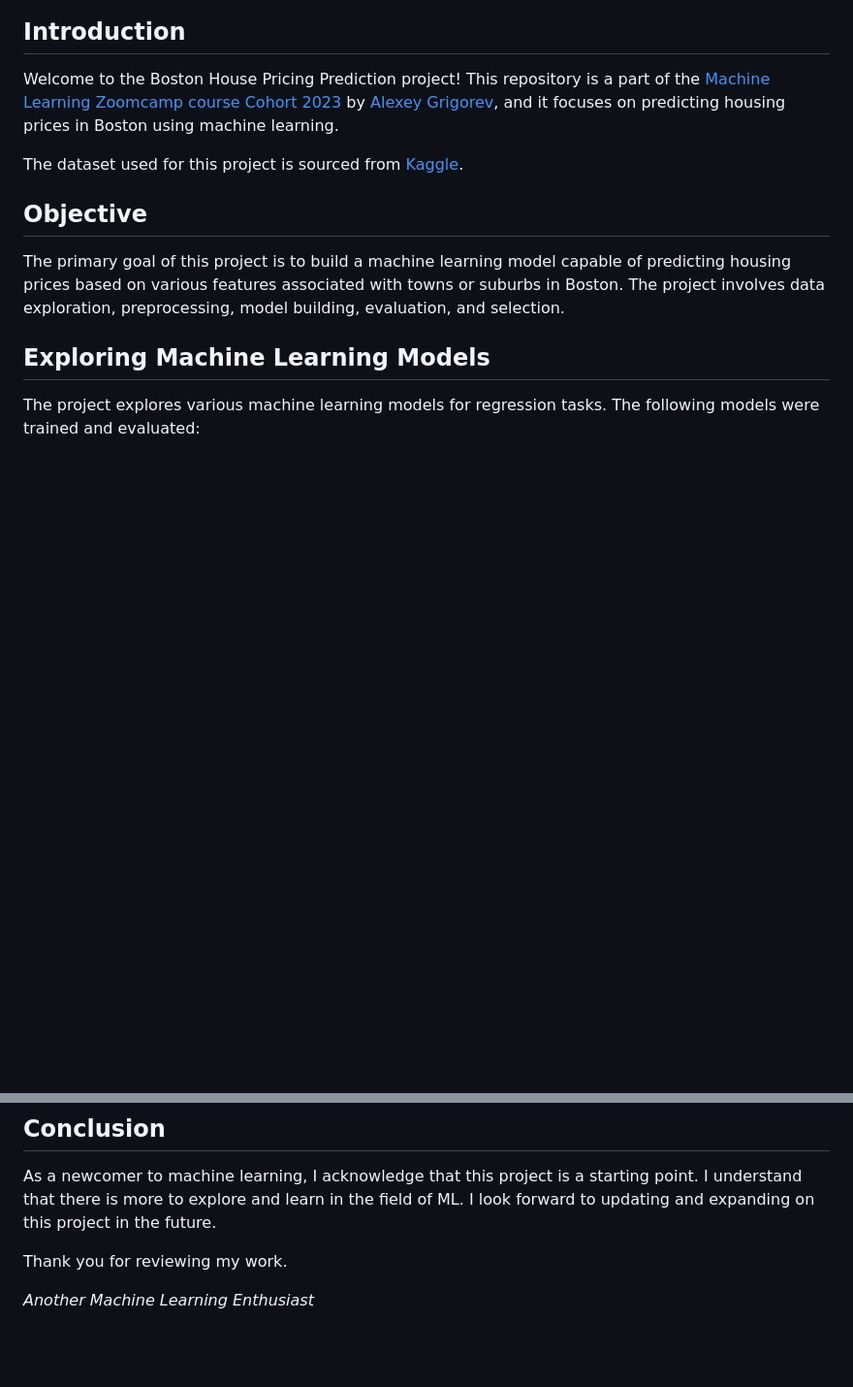
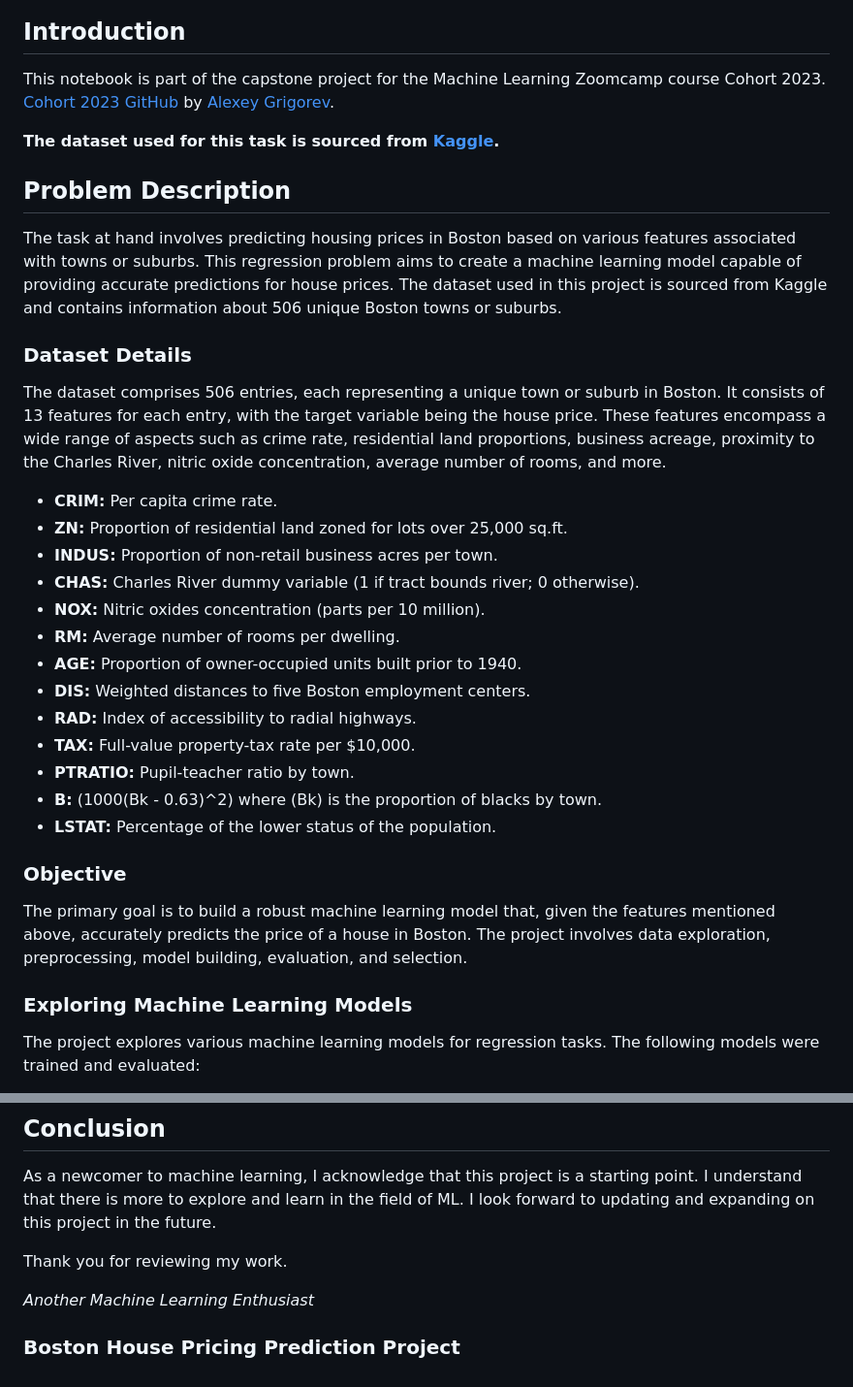
Before and after one commit to snlDIU/mlzoomcamp_capstone2, a Markdown page: README.md, 2 parts joined by grey strips. Shown at 97% size. Drawn GitHub-style; blank space fills up the shorter version.

```diff
--- a/README.md
+++ b/README.md
@@ -4,15 +4,38 @@
 
 ## **Introduction**
 
-Welcome to the Boston House Pricing Prediction project! This repository is a part of the [Machine Learning Zoomcamp course Cohort 2023](https://github.com/DataTalksClub/machine-learning-zoomcamp/tree/master/cohorts/2023) by [Alexey Grigorev](https://github.com/alexeygrigorev), and it focuses on predicting housing prices in Boston using machine learning.
+This notebook is part of the capstone project for the Machine Learning Zoomcamp course Cohort 2023. [Cohort 2023 GitHub](https://github.com/DataTalksClub/machine-learning-zoomcamp/tree/master/cohorts/2023) by [Alexey Grigorev](https://github.com/alexeygrigorev).
 
-The dataset used for this project is sourced from [Kaggle](https://www.kaggle.com/datasets/vikrishnan/boston-house-prices).
+**The dataset used for this task is sourced from [Kaggle](https://www.kaggle.com/datasets/vikrishnan/boston-house-prices).**
 
-## **Objective**
+## **Problem Description**
 
-The primary goal of this project is to build a machine learning model capable of predicting housing prices based on various features associated with towns or suburbs in Boston. The project involves data exploration, preprocessing, model building, evaluation, and selection.
+The task at hand involves predicting housing prices in Boston based on various features associated with towns or suburbs. This regression problem aims to create a machine learning model capable of providing accurate predictions for house prices. The dataset used in this project is sourced from Kaggle and contains information about 506 unique Boston towns or suburbs.
 
-## **Exploring Machine Learning Models**
+### Dataset Details
+
+The dataset comprises 506 entries, each representing a unique town or suburb in Boston. It consists of 13 features for each entry, with the target variable being the house price. These features encompass a wide range of aspects such as crime rate, residential land proportions, business acreage, proximity to the Charles River, nitric oxide concentration, average number of rooms, and more.
+
+- **CRIM:** Per capita crime rate.
+- **ZN:** Proportion of residential land zoned for lots over 25,000 sq.ft.
+- **INDUS:** Proportion of non-retail business acres per town.
+- **CHAS:** Charles River dummy variable (1 if tract bounds river; 0 otherwise).
+- **NOX:** Nitric oxides concentration (parts per 10 million).
+- **RM:** Average number of rooms per dwelling.
+- **AGE:** Proportion of owner-occupied units built prior to 1940.
+- **DIS:** Weighted distances to five Boston employment centers.
+- **RAD:** Index of accessibility to radial highways.
+- **TAX:** Full-value property-tax rate per $10,000.
+- **PTRATIO:** Pupil-teacher ratio by town.
+- **B:** \(1000(Bk - 0.63)^2\) where \(Bk\) is the proportion of blacks by town.
+- **LSTAT:** Percentage of the lower status of the population.
+
+### Objective
+
+The primary goal is to build a robust machine learning model that, given the features mentioned above, accurately predicts the price of a house in Boston. The project involves data exploration, preprocessing, model building, evaluation, and selection.
+
+
+### Exploring Machine Learning Models
 
 The project explores various machine learning models for regression tasks. The following models were trained and evaluated:
 
@@ -105,3 +128,7 @@ As a newcomer to machine learning, I acknowledge that this project is a starting
 Thank you for reviewing my work.
 
 *Another Machine Learning Enthusiast*
+
+
+
+### Boston House Pricing Prediction Project
```
